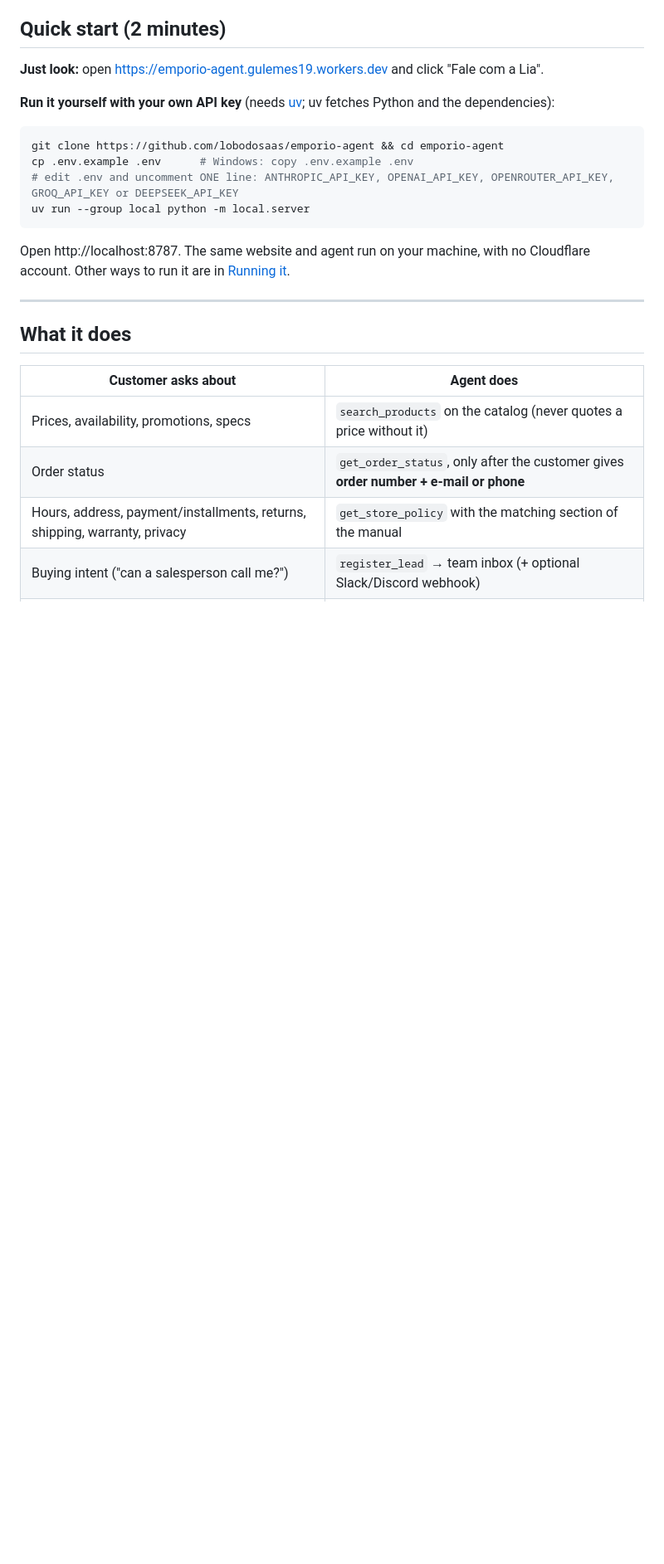
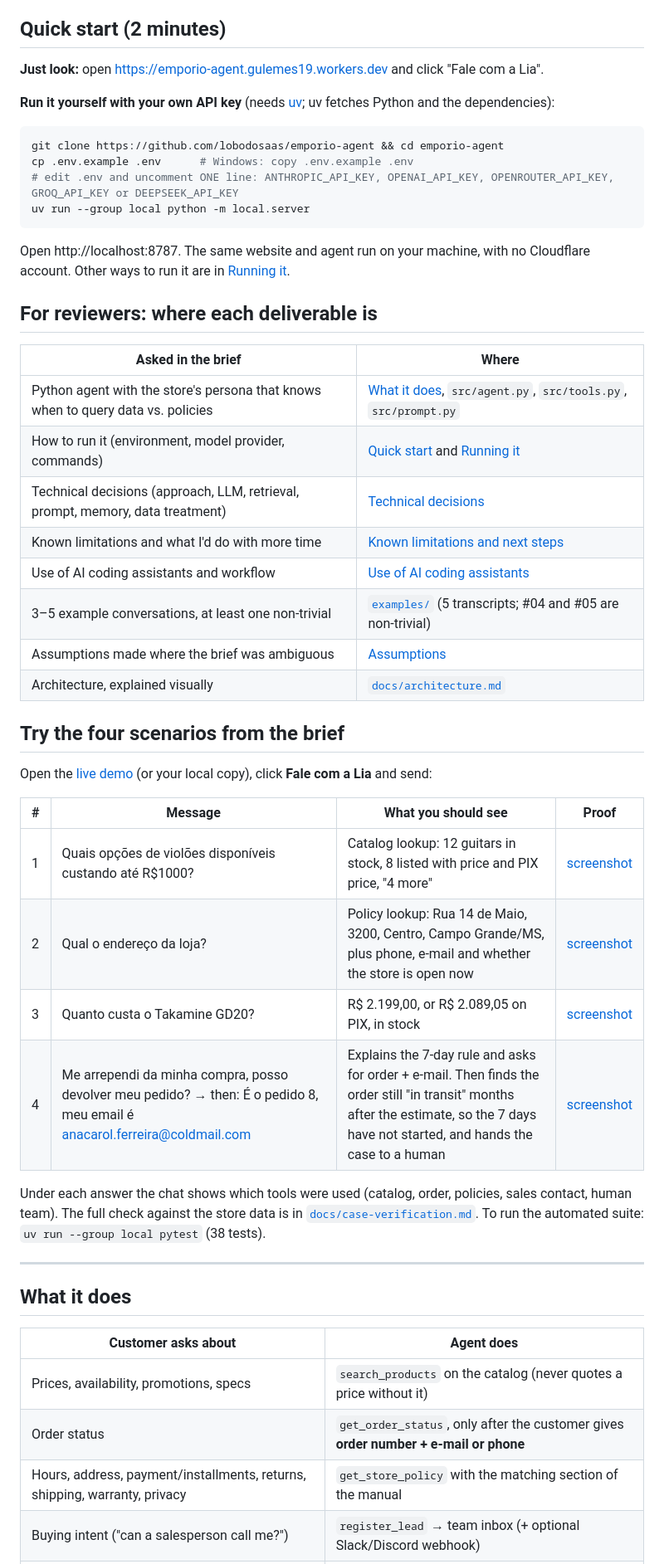
Before and after one commit to lobodosaas/emporio-agent, a Markdown page: README.md, the part around one of its changes. Shown at 83% size. Drawn GitHub-style; blank space fills up the shorter version.

Commit message:
docs: add reviewer map and scenario walkthrough to readme

```diff
--- a/README.md
+++ b/README.md
@@ -27,6 +27,32 @@ uv run --group local python -m local.server
 
 Open http://localhost:8787. The same website and agent run on your machine, with no Cloudflare account. Other ways to run it are in [Running it](#running-it).
 
+## For reviewers: where each deliverable is
+
+| Asked in the brief | Where |
+|---|---|
+| Python agent with the store's persona that knows when to query data vs. policies | [What it does](#what-it-does), `src/agent.py`, `src/tools.py`, `src/prompt.py` |
+| How to run it (environment, model provider, commands) | [Quick start](#quick-start-2-minutes) and [Running it](#running-it) |
+| Technical decisions (approach, LLM, retrieval, prompt, memory, data treatment) | [Technical decisions](#technical-decisions) |
+| Known limitations and what I'd do with more time | [Known limitations and next steps](#known-limitations-and-next-steps) |
+| Use of AI coding assistants and workflow | [Use of AI coding assistants](#use-of-ai-coding-assistants) |
+| 3–5 example conversations, at least one non-trivial | [`examples/`](examples) (5 transcripts; #04 and #05 are non-trivial) |
+| Assumptions made where the brief was ambiguous | [Assumptions](#assumptions) |
+| Architecture, explained visually | [`docs/architecture.md`](docs/architecture.md) |
+
+## Try the four scenarios from the brief
+
+Open the [live demo](https://emporio-agent.gulemes19.workers.dev) (or your local copy), click **Fale com a Lia** and send:
+
+| # | Message | What you should see | Proof |
+|---|---|---|---|
+| 1 | Quais opções de violões disponíveis custando até R$1000? | Catalog lookup: 12 guitars in stock, 8 listed with price and PIX price, "4 more" | [screenshot](docs/screenshots/1-violoes-ate-1000.png) |
+| 2 | Qual o endereço da loja? | Policy lookup: Rua 14 de Maio, 3200, Centro, Campo Grande/MS, plus phone, e-mail and whether the store is open now | [screenshot](docs/screenshots/2-endereco.png) |
+| 3 | Quanto custa o Takamine GD20? | R$ 2.199,00, or R$ 2.089,05 on PIX, in stock | [screenshot](docs/screenshots/3-takamine-gd20.png) |
+| 4 | Me arrependi da minha compra, posso devolver meu pedido? → then: É o pedido 8, meu email é anacarol.ferreira@coldmail.com | Explains the 7-day rule and asks for order + e-mail. Then finds the order still "in transit" months after the estimate, so the 7 days have not started, and hands the case to a human | [screenshot](docs/screenshots/4-arrependimento-devolucao.png) |
+
+Under each answer the chat shows which tools were used (catalog, order, policies, sales contact, human team). The full check against the store data is in [`docs/case-verification.md`](docs/case-verification.md). To run the automated suite: `uv run --group local pytest` (38 tests).
+
 ---
 
 ## What it does
```
Also changed, not shown: other parts of README.md (+0 -2 lines).
